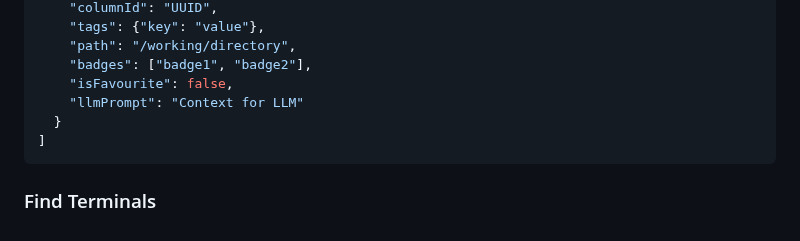
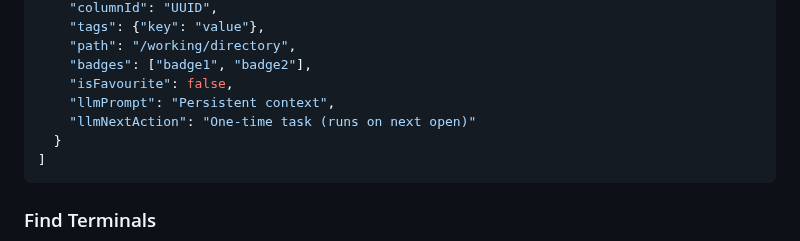
Before and after one commit to eyelock/TermQ, a Markdown page: Docs/Help/cli-tool.md, the part around one of its changes. Rendered like a GitHub page.

````diff
--- a/Docs/Help/cli-tool.md
+++ b/Docs/Help/cli-tool.md
@@ -98,7 +121,8 @@ termq list --columns
     "path": "/working/directory",
     "badges": ["badge1", "badge2"],
     "isFavourite": false,
-    "llmPrompt": "Context for LLM"
+    "llmPrompt": "Persistent context",
+    "llmNextAction": "One-time task (runs on next open)"
   }
 ]
 ```
````
Also changed, not shown: other parts of Docs/Help/cli-tool.md (+110 -38 lines), Docs/Help/Images/install-cli.png (added).
